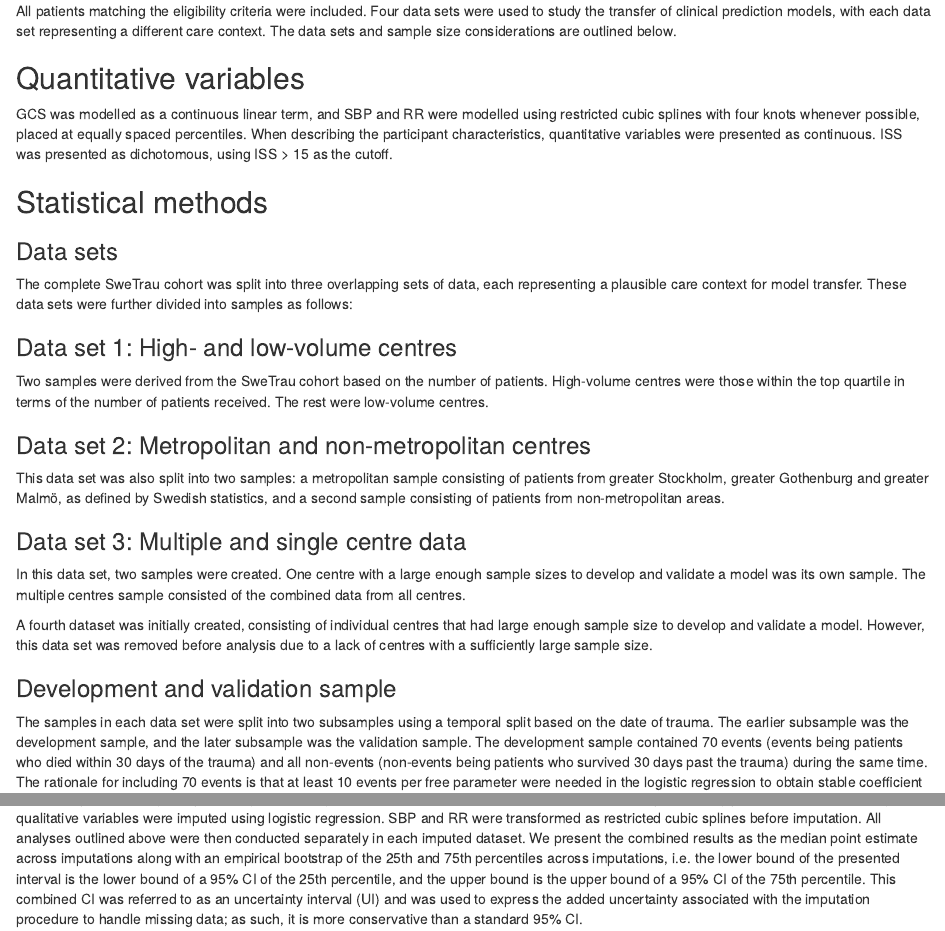
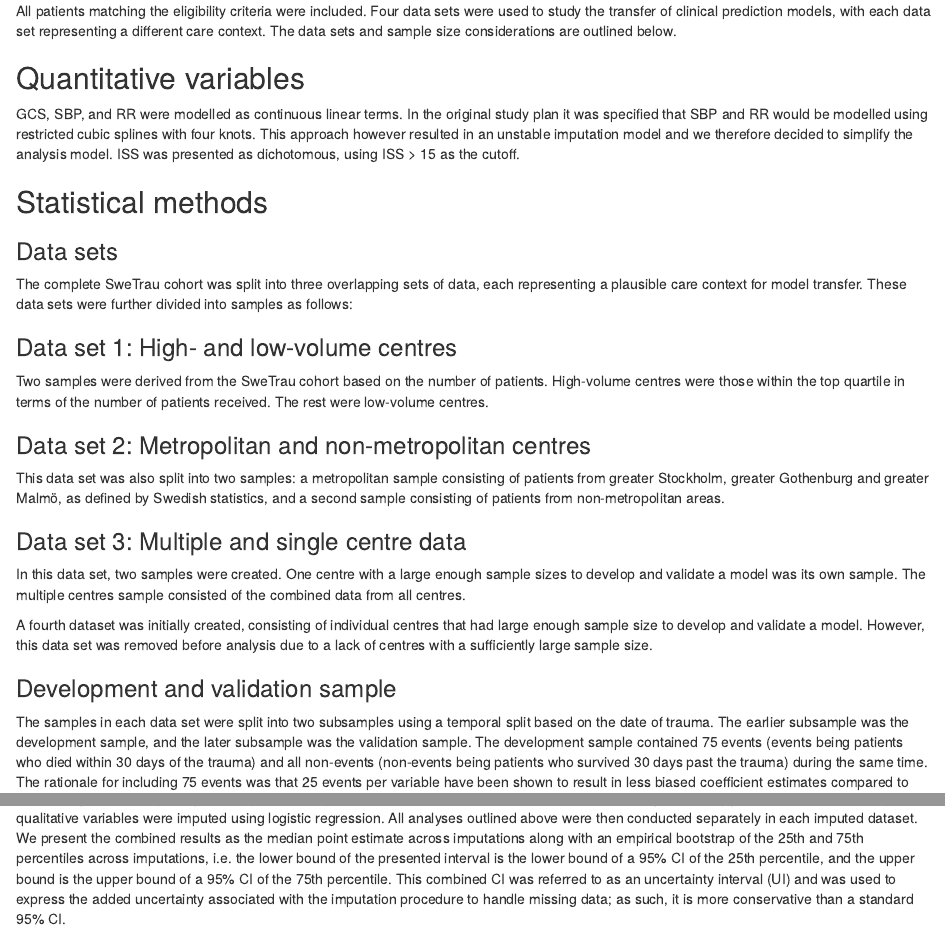
Before and after one commit to 613Martin/transfer-effect-mistriage, an R Markdown document (ManuscriptMarkdown.Rmd): the page in a window 1100 px wide, from 2600 px down, and a second part further down, joined at a grey line. Rendered offline with R 4.5, knitr and Pandoc, with nearby package versions; drawn as R Markdown's standard HTML page in place of the format the file asks for; some code elsewhere in the file could not run offline; a font, style sheet, LaTeX package, included part or bibliography that could not be used is replaced or left out.

Commit message:
Add change in how to model vital signs to manuscript text and add reference

```diff
--- a/ManuscriptMarkdown.Rmd
+++ b/ManuscriptMarkdown.Rmd
@@ -269,16 +269,17 @@ representing a different care context. The data sets and sample size considerati
 are outlined below.
 
 ## Quantitative variables
-GCS was modelled as a continuous linear term, and SBP and RR were modelled using
-restricted cubic splines with four knots whenever possible, placed at equally spaced
-percentiles. When describing the participant characteristics, quantitative variables
-were presented as continuous. ISS was presented as dichotomous, using ISS > 15 as the cutoff.
+GCS, SBP, and RR were modelled as continuous linear terms. In the original study
+plan it was specified that SBP and RR would be modelled using restricted cubic
+splines with four knots. This approach however resulted in an unstable
+imputation model and we therefore decided to simplify the analysis model. ISS
+was presented as dichotomous, using ISS > 15 as the cutoff.
 
 ## Statistical methods
 ### Data sets
-The complete SweTrau cohort was split into three overlapping sets of data, each representing a
-plausible care context for model transfer. These data sets were further divided
-into samples as follows:
+The complete SweTrau cohort was split into three overlapping sets of data, each
+representing a plausible care context for model transfer. These data sets were
+further divided into samples as follows:
 
 ### Data set 1: High- and low-volume centres
 Two samples were derived from the SweTrau cohort based on the number of patients.
@@ -301,11 +302,10 @@ data set was removed before analysis due to a lack of centres
 with a sufficiently large sample size.
 
 ### Development and validation sample
-The samples in each data set were split into
-two subsamples using a temporal split based on the date of trauma. The earlier
-subsample was the development sample, and the later subsample was the validation
-sample. The development sample contained 70 events (events being patients who
-died within 30 days of the trauma) and all non-events (non-events being patients who
-survived 30 days past the trauma) during the same time. The rationale for
-including 70 events is that at least 10 events per free parameter were needed in
-the logistic regression to obtain stable coefficient estimates [@RN30]. The
+The samples in each data set were split into two subsamples using a temporal
+split based on the date of trauma. The earlier subsample was the development
+sample, and the later subsample was the validation sample. The development
+sample contained 75 events (events being patients who died within 30 days of the
+trauma) and all non-events (non-events being patients who survived 30 days past
+the trauma) during the same time. The rationale for including 75 events was that
+25 events per variable have been shown to result in less biased coefficient
@@ -370,11 +368,0 @@ percentage of missing data in that data set. Quantitative variables were imputed
-using predictive mean matching, and qualitative variables were imputed using logistic
-regression. SBP and RR were transformed as restricted cubic splines before imputation.
-All analyses outlined above were then conducted separately in
-each imputed dataset. We present the combined results as the median point
-estimate across imputations along with an empirical bootstrap of the 25th and
-75th percentiles across imputations, i.e. the lower bound of the presented
-interval is the lower bound of a 95% CI of the 25th percentile, and the upper
-bound is the upper bound of a 95% CI of the 75th percentile. This combined CI
-was referred to as an uncertainty interval (UI) and was used to express the
-added uncertainty associated with the imputation procedure to handle missing
-data; as such, it is more conservative than a standard 95% CI.
@@ -381,3 +373,12 @@ data; as such, it is more conservative than a standard 95% CI.
+imputed using logistic regression.  All analyses outlined above were then
+conducted separately in each imputed dataset. We present the combined results as
+the median point estimate across imputations along with an empirical bootstrap
+of the 25th and 75th percentiles across imputations, i.e. the lower bound of the
+presented interval is the lower bound of a 95% CI of the 25th percentile, and
+the upper bound is the upper bound of a 95% CI of the 75th percentile. This
+combined CI was referred to as an uncertainty interval (UI) and was used to
+express the added uncertainty associated with the imputation procedure to handle
+missing data; as such, it is more conservative than a standard 95% CI.
 
 ## Ethical considerations
 The study was approved by the regional ethics review board in Stockholm, Sweden.
```
Also changed, not shown: library.bib (+15 -0 lines), ManuscriptMarkdown.Rmd (63 more changed lines).
